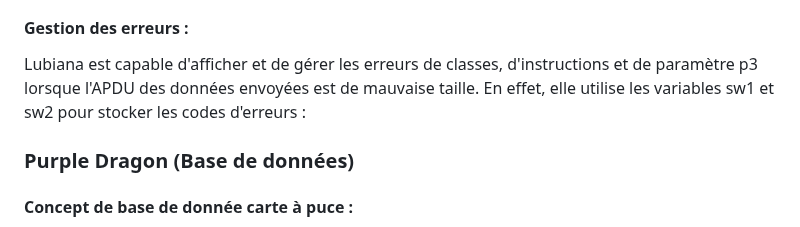
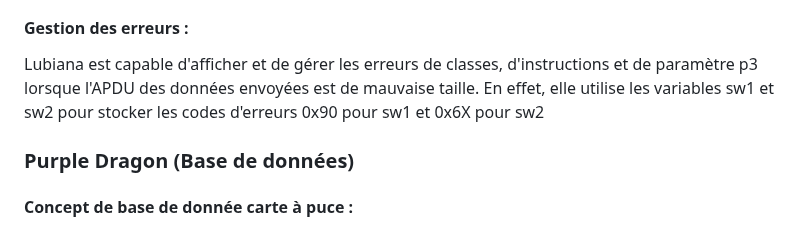
Before and after one commit to mathfern/SAE-Carotte, a Markdown page: CompteRendu.md, the part around the change. Drawn GitHub-style.

```diff
--- a/CompteRendu.md
+++ b/CompteRendu.md
@@ -318,7 +318,7 @@ Lubiana sera développé en utilisant Python 3.11. Les librairies utilisées par
 #### Gestion des erreurs :
 
 Lubiana est capable d'afficher et de gérer les erreurs de classes, d'instructions et de paramètre p3 lorsque l'APDU des données envoyées est de mauvaise taille.
-En effet, elle utilise les variables sw1 et sw2 pour stocker les codes d'erreurs :
+En effet, elle utilise les variables sw1 et sw2 pour stocker les codes d'erreurs 0x90 pour sw1 et 0x6X pour sw2
 
 
 ### Purple Dragon (Base de données)
```
